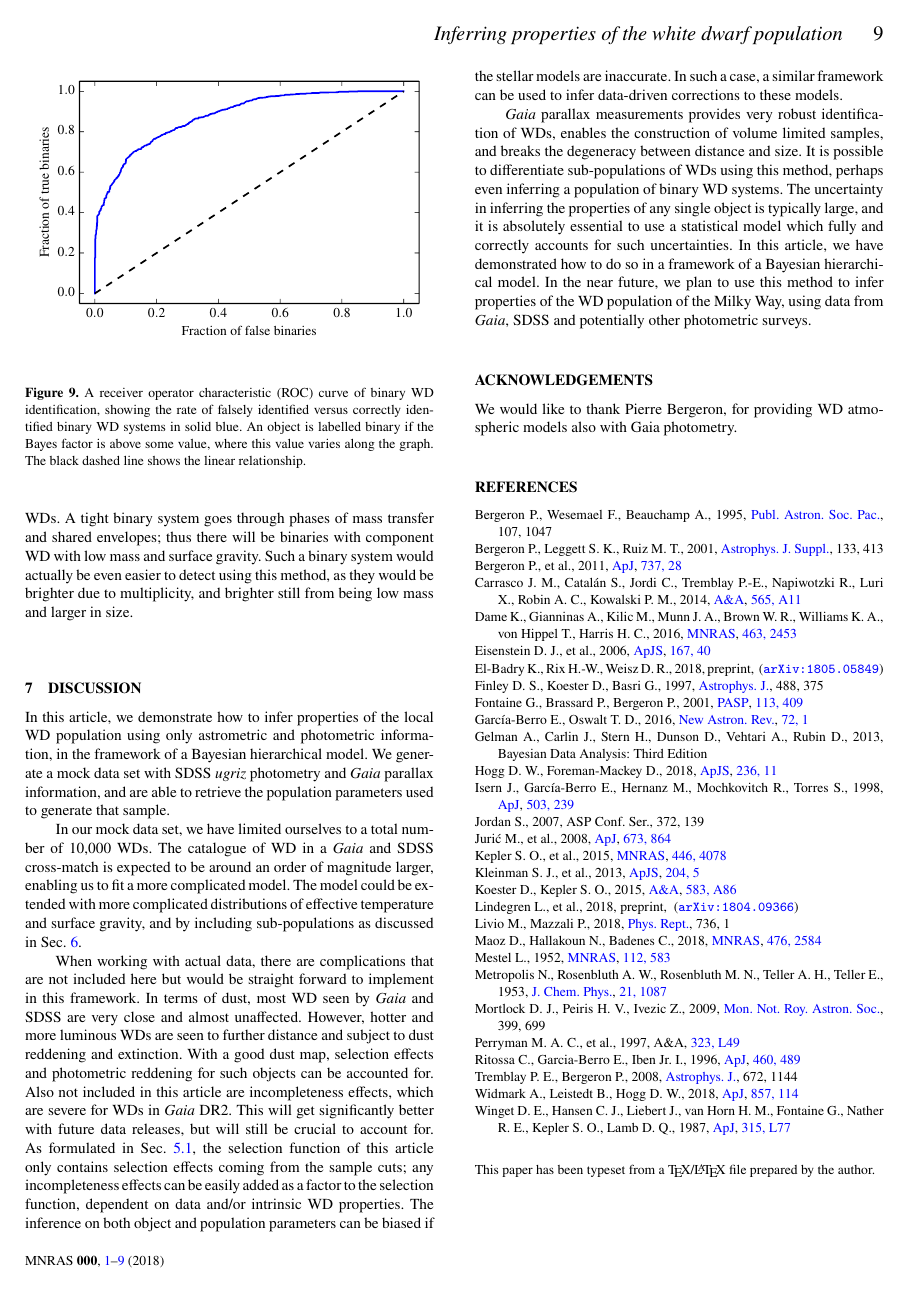
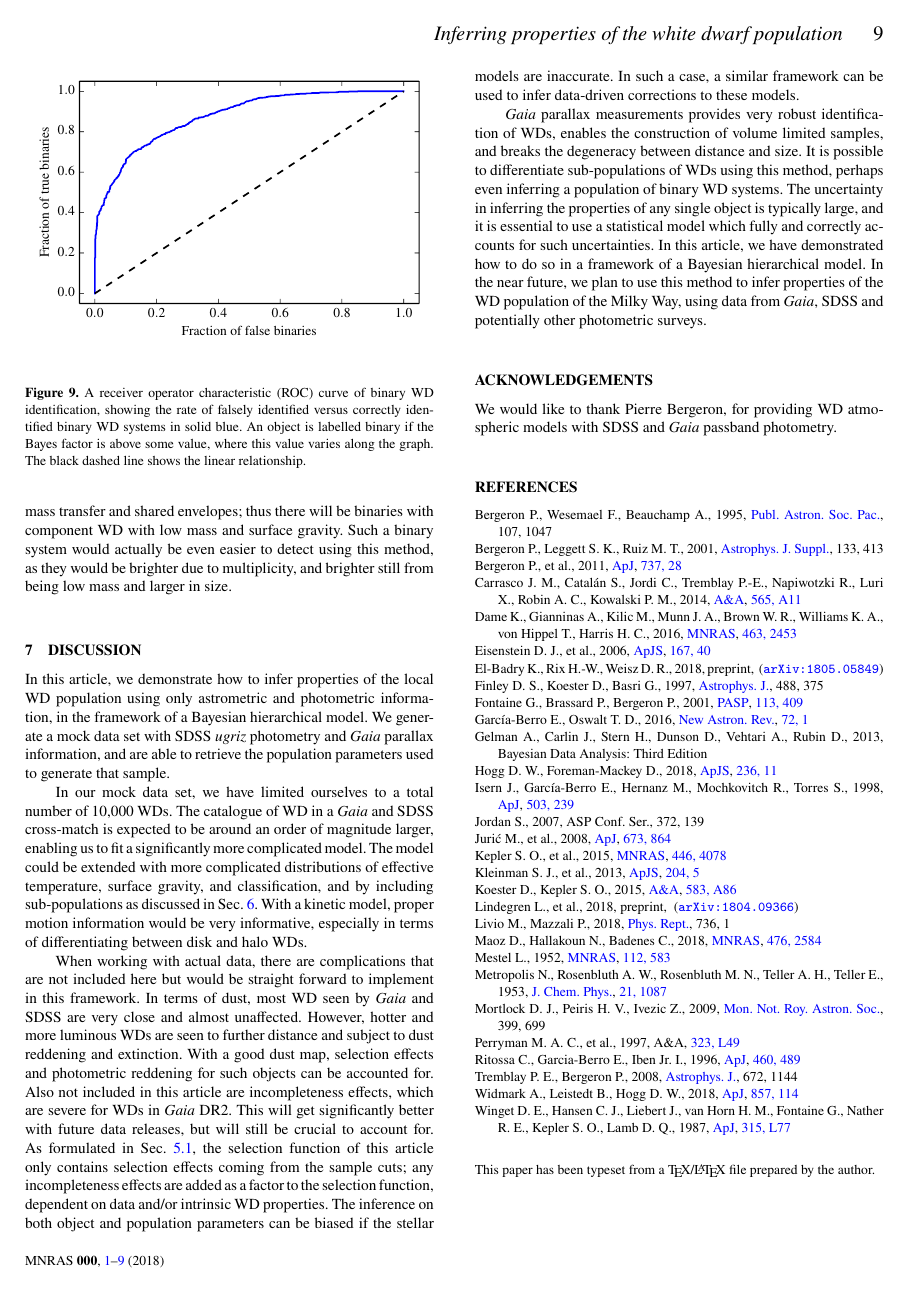
Before and after one commit to AxelWidmark/wd-bhm-paper, a LaTeX paper (main.tex): page 9 of 9. Compiled offline with pdfLaTeX; a LaTeX package or settings file that is missing is left out.

Commit message:
changes in ch 5 and onwards

```diff
--- a/main.tex
+++ b/main.tex
@@ -484,7 +485,7 @@ Figure \ref{fig:ROC_binaries} shows a receiver operator characteristic (ROC) cur
     \label{fig:ROC_binaries}
 \end{figure}
 
-This identification is made on mock data when the underlying population model is known. Working with actual data comes with many complications, not least the fact that the population model is unknown and inferred. Even so, this test shows that it should be possible to identify a WD binary population. An important aspect that is not accounted for here is that some WD binaries are not drawn from the same distribution of masses as the population of single WDs. A tight binary system goes through phases of mass transfer and shared envelopes; thus there will be binaries with component WD with low mass and surface gravity. Such a binary system would actually be even easier to detect using this method, as they would be brighter due to multiplicity, and brighter still from being low mass and larger in size.
+This identification is made on mock data when the underlying population model is known. Working with actual data comes with many complications, not least coming from the fact that the population model is unknown and inferred. Even so, this test shows that it should be possible to identify a WD binary population. An important aspect that is not accounted for here is that some WD binaries are not drawn from the same distribution of masses as the population of single WDs. A tight binary system goes through phases of mass transfer and shared envelopes; thus there will be binaries with component WD with low mass and surface gravity. Such a binary system would actually be even easier to detect using this method, as they would be brighter due to multiplicity, and brighter still from being low mass and larger in size.
 
 
 
@@ -496,17 +497,17 @@ This identification is made on mock data when the underlying population model is
 
 In this article, we demonstrate how to infer properties of the local WD population using only astrometric and photometric information, in the framework of a Bayesian hierarchical model. We generate a mock data set with SDSS \emph{ugriz} photometry and \emph{Gaia} parallax information, and are able to retrieve the population parameters used to generate that sample.
 
-In our mock data set, we have limited ourselves to a total number of 10,000 WDs. The catalogue of WD in a \emph{Gaia} and SDSS cross-match is expected to be around an order of magnitude larger, enabling us to fit a more complicated model. The model could be extended with more complicated distributions of effective temperature and surface gravity, and by including sub-populations as discussed in Sec.~\ref{sec:subpopulations}.
+In our mock data set, we have limited ourselves to a total number of 10,000 WDs. The catalogue of WD in a \emph{Gaia} and SDSS cross-match is expected to be around an order of magnitude larger, enabling us to fit a significantly more complicated model. The model could be extended with more complicated distributions of effective temperature, surface gravity, and classification, and by including sub-populations as discussed in Sec.~\ref{sec:subpopulations}. With a kinetic model, proper motion information would be very informative, especially in terms of differentiating between disk and halo WDs.
 
-When working with actual data, there are complications that are not included here but would be straight forward to implement in this framework. In terms of dust, most WD seen by \emph{Gaia} and SDSS are very close and almost unaffected. However, hotter and more luminous WDs are seen to further distance and subject to dust reddening and extinction. With a good dust map, selection effects and photometric reddening for such objects can be accounted for. Also not included in this article are incompleteness effects, which are severe for WDs in \emph{Gaia} DR2. This will get significantly better with future data releases, but will still be crucial to account for. As formulated in Sec.~\ref{sec:sample_cuts}, the selection function of this article only contains selection effects coming from the sample cuts; any incompleteness effects can be easily added as a factor to the selection function, dependent on data and/or intrinsic WD properties. The inference on both object and population parameters can be biased if the stellar models are inaccurate. In such a case, a similar framework can be used to infer data-driven corrections to these models.
+When working with actual data, there are complications that are not included here but would be straight forward to implement in this framework. In terms of dust, most WD seen by \emph{Gaia} and SDSS are very close and almost unaffected. However, hotter and more luminous WDs are seen to further distance and subject to dust reddening and extinction. With a good dust map, selection effects and photometric reddening for such objects can be accounted for. Also not included in this article are incompleteness effects, which are severe for WDs in \emph{Gaia} DR2. This will get significantly better with future data releases, but will still be crucial to account for. As formulated in Sec.~\ref{sec:sample_cuts}, the selection function of this article only contains selection effects coming from the sample cuts; any incompleteness effects are added as a factor to the selection function, dependent on data and/or intrinsic WD properties. The inference on both object and population parameters can be biased if the stellar models are inaccurate. In such a case, a similar framework can be used to infer data-driven corrections to these models.
 
-\emph{Gaia} parallax measurements provides very robust identification of WDs, enables the construction of volume limited samples, and breaks the degeneracy between distance and size. It is possible to differentiate sub-populations of WDs using this method, perhaps even inferring a population of binary WD systems. The uncertainty in inferring the properties of any single object is typically large, and it is absolutely essential to use a statistical model which fully and correctly accounts for such uncertainties. In this article, we have demonstrated how to do so in a framework of a Bayesian hierarchical model. In the near future, we plan to use this method to infer properties of the WD population of the Milky Way, using data from \emph{Gaia}, SDSS and potentially other photometric surveys.
+\emph{Gaia} parallax measurements provides very robust identification of WDs, enables the construction of volume limited samples, and breaks the degeneracy between distance and size. It is possible to differentiate sub-populations of WDs using this method, perhaps even inferring a population of binary WD systems. The uncertainty in inferring the properties of any single object is typically large, and it is essential to use a statistical model which fully and correctly accounts for such uncertainties. In this article, we have demonstrated how to do so in a framework of a Bayesian hierarchical model. In the near future, we plan to use this method to infer properties of the WD population of the Milky Way, using data from \emph{Gaia}, SDSS and potentially other photometric surveys.
 
 
 
 \section*{Acknowledgements}
 
-We would like to thank Pierre Bergeron, for providing WD atmospheric models also with Gaia photometry.
+We would like to thank Pierre Bergeron, for providing WD atmospheric models with SDSS and \emph{Gaia} passband photometry.
 %%%%%%%%%%%%%%%%%%%%%%%%%%%%%%%%%%%%%%%%%%%%%%%%%%
 
 %%%%%%%%%%%%%%%%%%%% REFERENCES %%%%%%%%%%%%%%%%%%
```
Also changed, not shown: toy_chain_40-40.pdf (deleted), main.tex (13 more changed lines).
